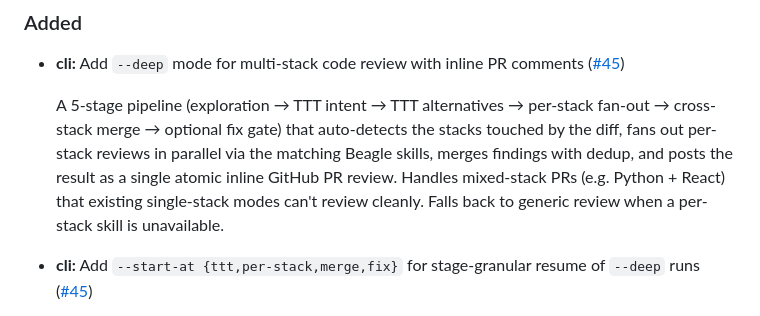
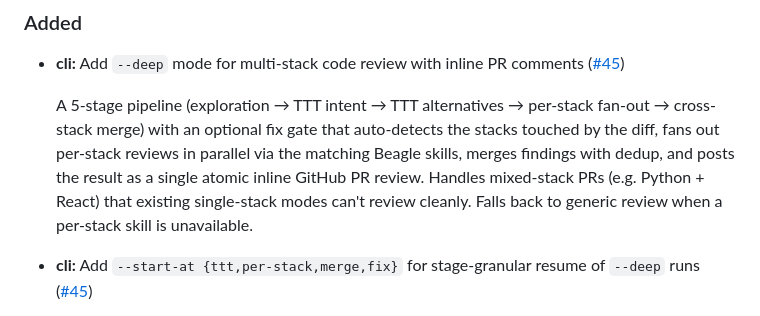
Before and after one commit to existential-birds/daydream, a Markdown page: CHANGELOG.md, the part around one of its changes. Drawn GitHub-style.

```diff
--- a/CHANGELOG.md
+++ b/CHANGELOG.md
@@ -13,7 +13,7 @@ and this project adheres to [Semantic Versioning](https://semver.org/spec/v2.0.0
 
 - **cli:** Add `--deep` mode for multi-stack code review with inline PR comments ([#45](https://github.com/existential-birds/daydream/pull/45))
 
-  A 5-stage pipeline (exploration → TTT intent → TTT alternatives → per-stack fan-out → cross-stack merge → optional fix gate) that auto-detects the stacks touched by the diff, fans out per-stack reviews in parallel via the matching Beagle skills, merges findings with dedup, and posts the result as a single atomic inline GitHub PR review. Handles mixed-stack PRs (e.g. Python + React) that existing single-stack modes can't review cleanly. Falls back to generic review when a per-stack skill is unavailable.
+  A 5-stage pipeline (exploration → TTT intent → TTT alternatives → per-stack fan-out → cross-stack merge) with an optional fix gate that auto-detects the stacks touched by the diff, fans out per-stack reviews in parallel via the matching Beagle skills, merges findings with dedup, and posts the result as a single atomic inline GitHub PR review. Handles mixed-stack PRs (e.g. Python + React) that existing single-stack modes can't review cleanly. Falls back to generic review when a per-stack skill is unavailable.
 
 - **cli:** Add `--start-at {ttt,per-stack,merge,fix}` for stage-granular resume of `--deep` runs ([#45](https://github.com/existential-birds/daydream/pull/45))
 
```
Also changed, not shown: other parts of CHANGELOG.md (+2 -1 lines).
